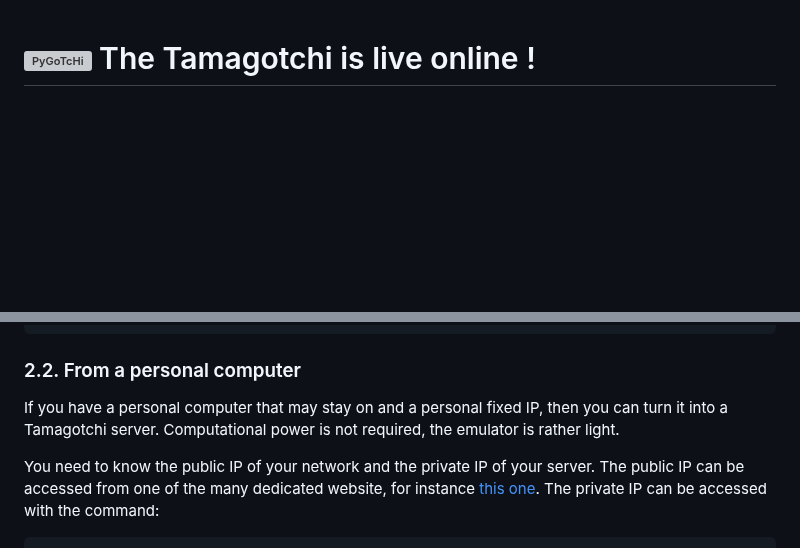
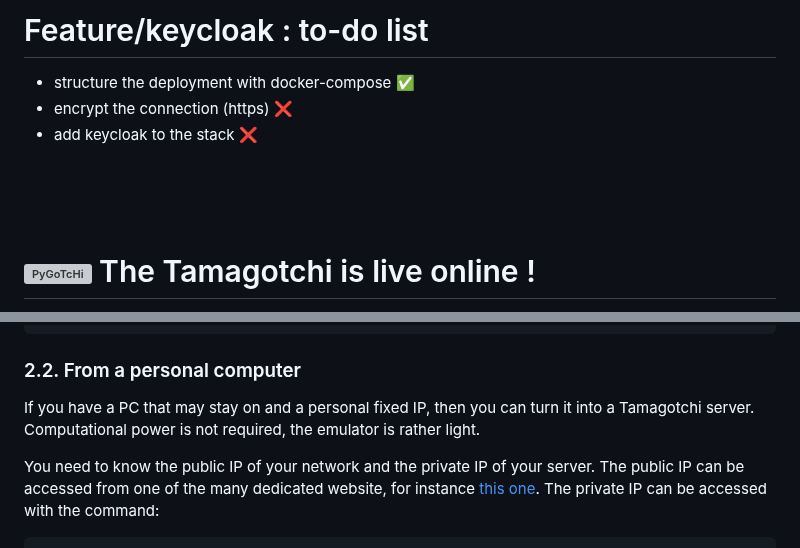
Before and after one commit to Almarch/pygotchi, a Markdown page: README.md, 2 parts joined by grey strips. Rendered like a GitHub page; blank space fills up the shorter version; grey boxes are pictures that could not be loaded.

Commit message:
Update README.md : feature to do list

```diff
--- a/README.md
+++ b/README.md
@@ -1,3 +1,13 @@
+# Feature/keycloak : to-do list
+
+- structure the deployment with docker-compose ✅
+- encrypt the connection (https) ❌
+- add keycloak to the stack ❌
+
+<br>
+<br>
+<br>
+
 # <img src="pygotchi/www/img/favicon.png" alt="PyGoTcHi" width="40"/> The Tamagotchi is live online !
 
 The goal of this [Python](https://www.python.org/) package is to deliver [TamaLIB](https://github.com/jcrona/tamalib) as a web service.
@@ -106,7 +116,7 @@ sudo systemctl restart ufw
 
 ### 2.2. From a personal computer
 
-If you have a personal computer that may stay on and a personal fixed IP, then you can turn it into a Tamagotchi server. Computational power is not required, the emulator is rather light.
+If you have a PC that may stay on and a personal fixed IP, then you can turn it into a Tamagotchi server. Computational power is not required, the emulator is rather light.
 
 You need to know the public IP of your network and the private IP of your server. The public IP can be accessed from one of the many dedicated website, for instance [this one](https://www.mon-ip.com/). The private IP can be accessed with the command:
 
```
